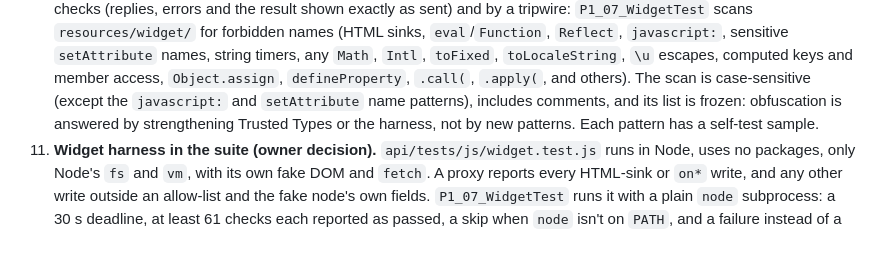
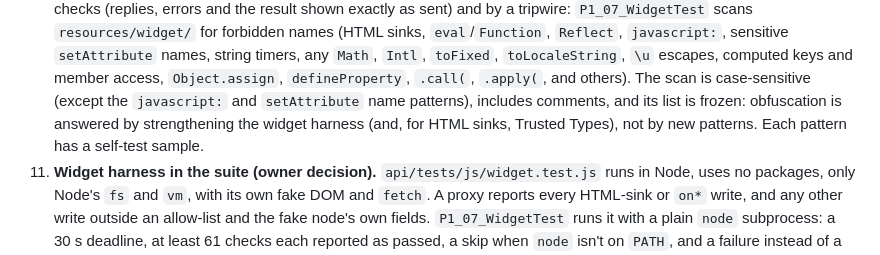
Before and after one commit to ComeGalletas/payjoy_test, a Markdown page: docs/adr/0022-widget-serving-and-embed.md, the part around the change. Drawn GitHub-style.

Commit message:
P1-07: Apply the judge's re-check nits
- ADR 0022 item 10: only the widget harness answers obfuscation for INV-01; Trusted Types covers HTML sinks.
- LOG: the review bullet records the judge's re-check.

Co-Authored-By: Claude Opus 5.5 <noreply@anthropic.com>

```diff
--- a/docs/adr/0022-widget-serving-and-embed.md
+++ b/docs/adr/0022-widget-serving-and-embed.md
@@ -88,8 +88,9 @@ accepted.
     names, string timers, any `Math`, `Intl`, `toFixed`, `toLocaleString`, `\u` escapes, computed
     keys and member access, `Object.assign`, `defineProperty`, `.call(`, `.apply(`, and others).
     The scan is case-sensitive (except the `javascript:` and `setAttribute` name patterns),
-    includes comments, and its list is frozen: obfuscation is answered by strengthening Trusted
-    Types or the harness, not by new patterns. Each pattern has a self-test sample.
+    includes comments, and its list is frozen: obfuscation is answered by strengthening the widget
+    harness (and, for HTML sinks, Trusted Types), not by new patterns. Each pattern has a self-test
+    sample.
 11. **Widget harness in the suite (owner decision).** `api/tests/js/widget.test.js` runs in Node,
     uses no packages, only Node's `fs` and `vm`, with its own fake DOM and `fetch`. A proxy reports
     every HTML-sink or `on*` write, and any other write outside an allow-list and the fake node's
```
Also changed, not shown: docs/LOG.md (+2 -1 lines).
